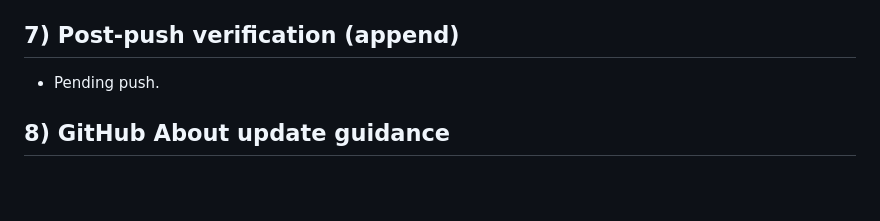
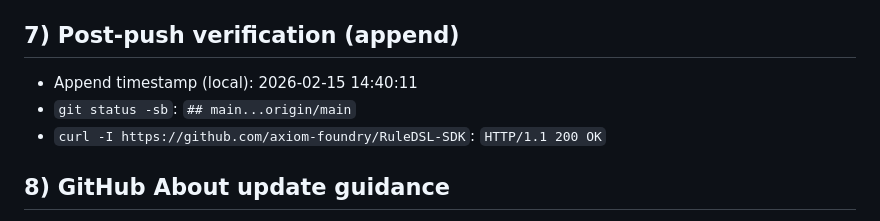
Before and after one commit to axiom-foundry/RuleDSL-SDK, a Markdown page: reports/pre_push_verification.md, the part around the change. Rendered like a GitHub page; blank space fills up the shorter version.

Commit message:
docs(public): append post-push verification status

```diff
--- a/reports/pre_push_verification.md
+++ b/reports/pre_push_verification.md
@@ -80,7 +80,9 @@
 - Updated `reports/public_repo_polish_report.md` wording to remove legacy package-root literal markers.
 
 ## 7) Post-push verification (append)
-- Pending push.
+- Append timestamp (local): 2026-02-15 14:40:11
+- `git status -sb`: `## main...origin/main`
+- `curl -I https://github.com/axiom-foundry/RuleDSL-SDK`: `HTTP/1.1 200 OK`
 
 ## 8) GitHub About update guidance
 - Suggested Description: `Deterministic in-process decision SDK (C ABI) for technical evaluation: headers, docs, and sample integration code.`
```
